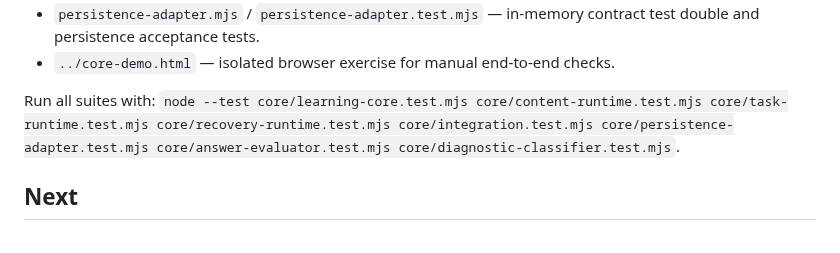
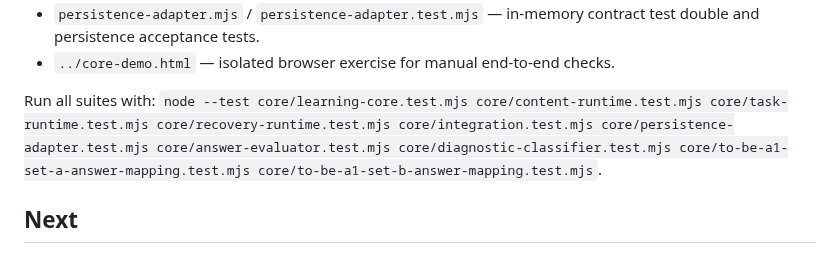
Before and after one commit to massimowhite58-source/grammar-trail-v14-sw-test, a Markdown page: core/README.md, the part around the change. Drawn GitHub-style.

Commit message:
Include Set A and Set B mapping suites in Core Lab test command

```diff
--- a/core/README.md
+++ b/core/README.md
@@ -50,7 +50,7 @@ One active Knowledge Item and one main hypothesis per task. The phase advances o
 - `persistence-adapter.mjs` / `persistence-adapter.test.mjs` — in-memory contract test double and persistence acceptance tests.
 - `../core-demo.html` — isolated browser exercise for manual end-to-end checks.
 
-Run all suites with: `node --test core/learning-core.test.mjs core/content-runtime.test.mjs core/task-runtime.test.mjs core/recovery-runtime.test.mjs core/integration.test.mjs core/persistence-adapter.test.mjs core/answer-evaluator.test.mjs core/diagnostic-classifier.test.mjs`.
+Run all suites with: `node --test core/learning-core.test.mjs core/content-runtime.test.mjs core/task-runtime.test.mjs core/recovery-runtime.test.mjs core/integration.test.mjs core/persistence-adapter.test.mjs core/answer-evaluator.test.mjs core/diagnostic-classifier.test.mjs core/to-be-a1-set-a-answer-mapping.test.mjs core/to-be-a1-set-b-answer-mapping.test.mjs`.
 
 ## Next
 1. Run the expanded Node.js test command, including `persistence-adapter.test.mjs`.
```
